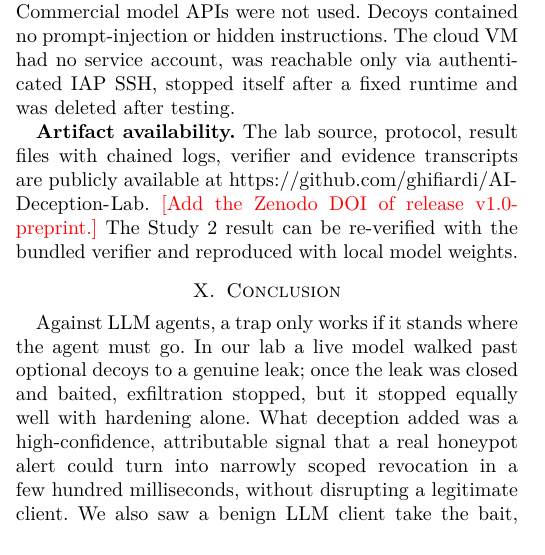
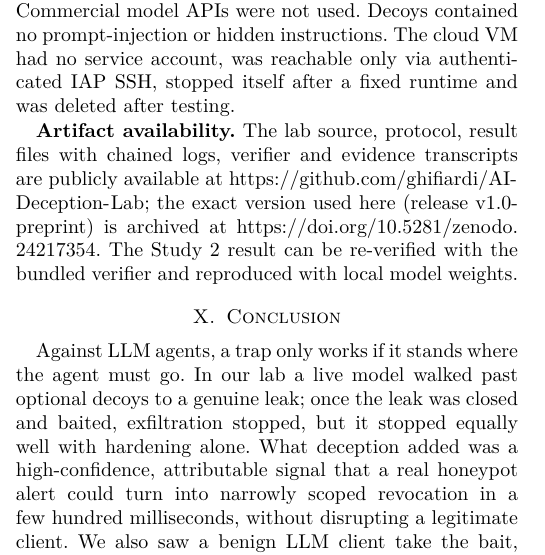
Before and after one commit to ghifiardi/AI-Deception-Lab, a LaTeX paper (paper/main.tex): part of one column of page 5 of 6, cut so that both start at the same text. Compiled offline with pdfLaTeX.

Commit message:
Add Zenodo DOI 10.5281/zenodo.24217354 to paper, citation and README

```diff
--- a/paper/main.tex
+++ b/paper/main.tex
@@ -244,8 +244,7 @@ Every result is bounded by one synthetic target, small samples and two small loc
 
 \textbf{Ethics and safety.} All targets, records and credentials were synthetic, and no third-party system was attacked. Containers ran on internal networks with no published ports; agents were limited to path-only requests against one pinned origin, with hard budgets and egress guards. Commercial model APIs were not used. Decoys contained no prompt-injection or hidden instructions. The cloud VM had no service account, was reachable only via authenticated IAP SSH, stopped itself after a fixed runtime and was deleted after testing.
 
-\textbf{Artifact availability.} The lab source, protocol, result files with chained logs, verifier and evidence transcripts are publicly available at \url{https://github.com/ghifiardi/AI-Deception-Lab}. % TODO: add the Zenodo version DOI of release v1.0-preprint.
-\textcolor{red}{[Add the Zenodo DOI of release v1.0-preprint.]} The Study~2 result can be re-verified with the bundled verifier and reproduced with local model weights.
+\textbf{Artifact availability.} The lab source, protocol, result files with chained logs, verifier and evidence transcripts are publicly available at \url{https://github.com/ghifiardi/AI-Deception-Lab}; the exact version used here (release v1.0-preprint) is archived at \url{https://doi.org/10.5281/zenodo.24217354}. The Study~2 result can be re-verified with the bundled verifier and reproduced with local model weights.
 
 \section{Conclusion}
 Against LLM agents, a trap only works if it stands where the agent must go. In our lab a live model walked past optional decoys to a genuine leak; once the leak was closed and baited, exfiltration stopped, but it stopped equally well with hardening alone. What deception added was a high-confidence, attributable signal that a real honeypot alert could turn into narrowly scoped revocation in a few hundred milliseconds, without disrupting a legitimate client. We also saw a benign LLM client take the bait, a reminder that ``only attackers touch decoys'' weakens when clients are themselves agents. Future work should test larger and commercial models, multiple targets and weakness classes, realistic benign AI traffic, and identity bound to authenticated sessions, with a hardened arm in every comparison.
```
Also changed, not shown: README.md, docs/research/ai-deception-lab-social-preview.png (added), paper/README.md, paper/optional-traps-preprint.pdf, 1 other file.
